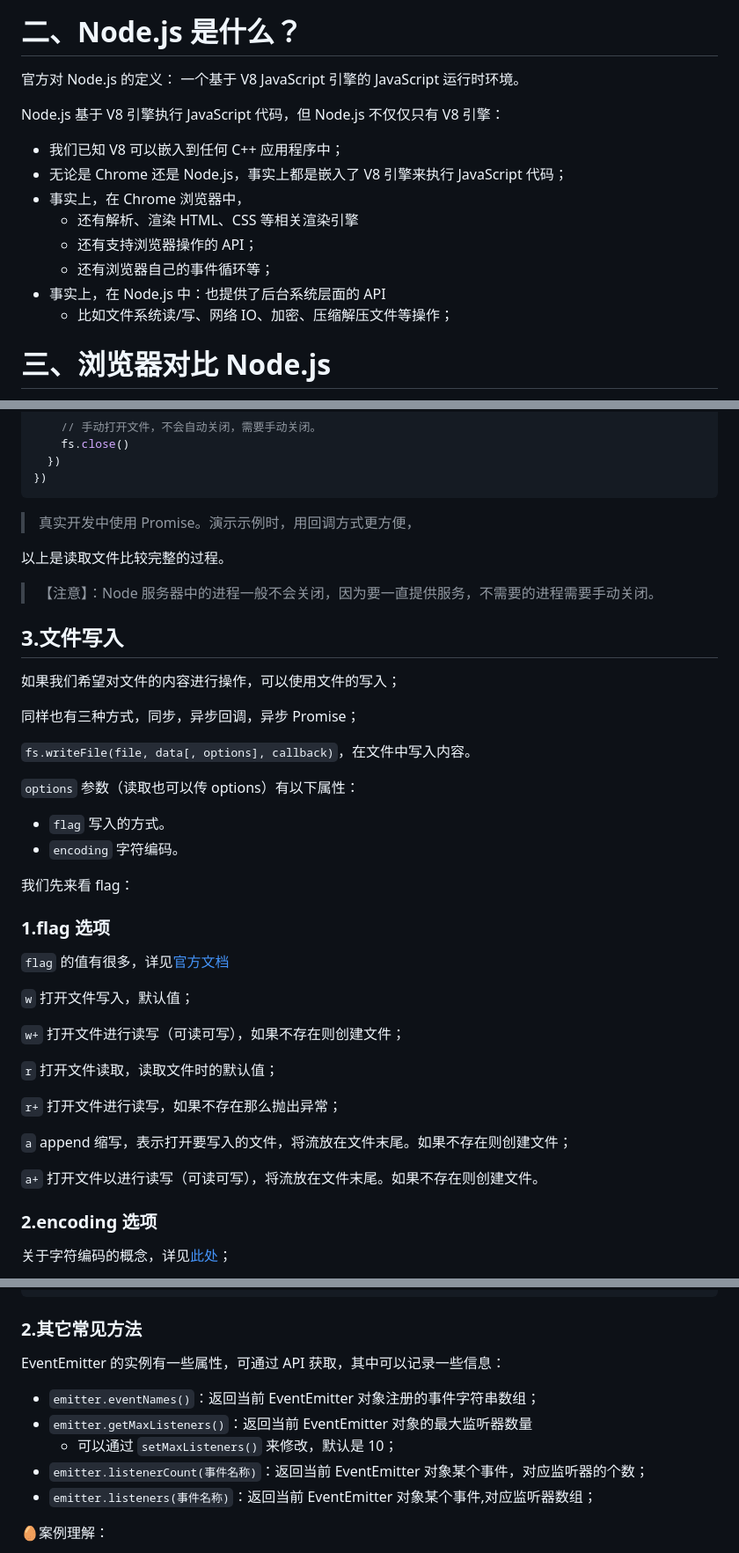
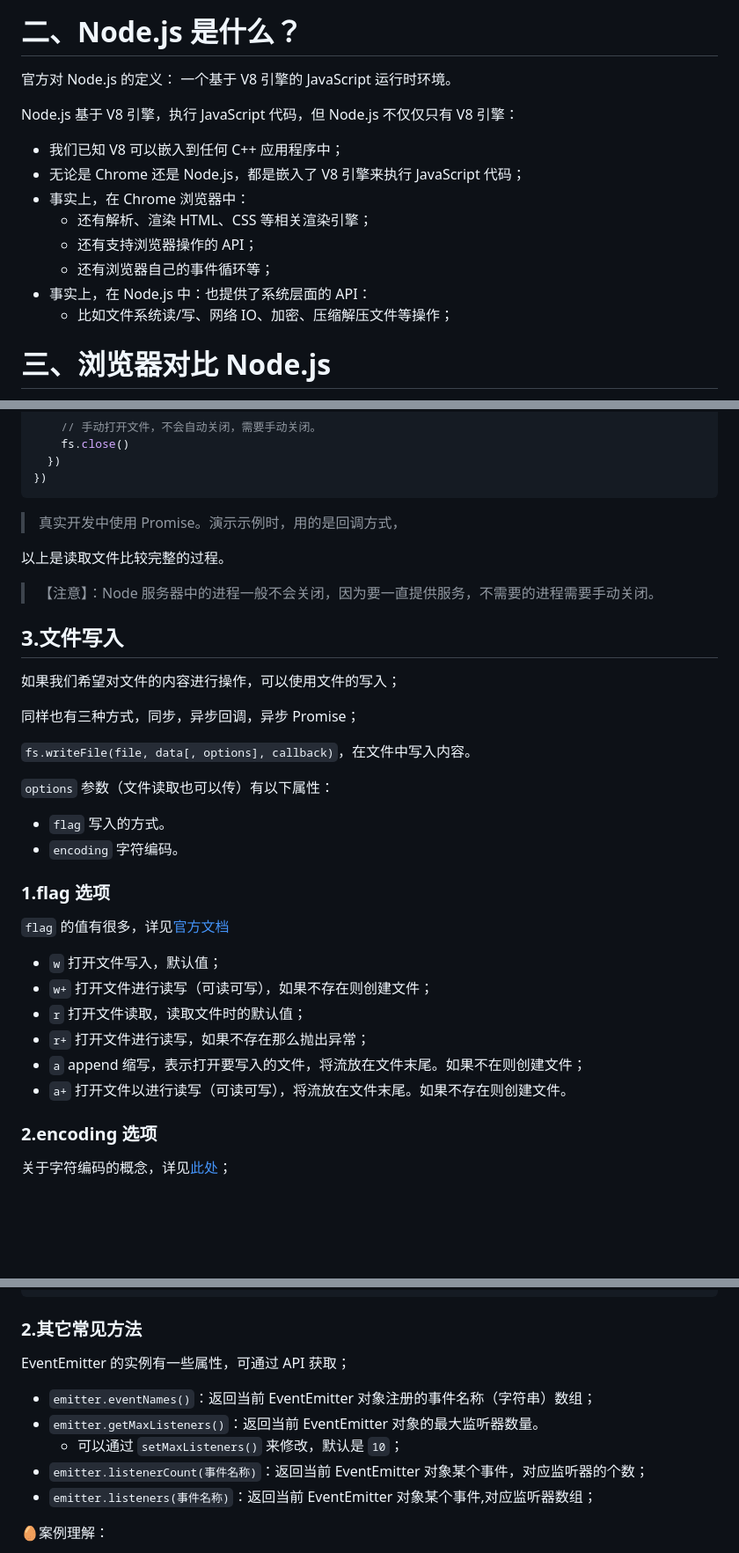
Before and after one commit to Zt2tzzt/NODE-ADVANCED, a Markdown page: 01-认识Node-fs模块-event模块.md, 3 parts joined by grey strips. Shown: that part at 88% size. Rendered like a GitHub page; blank space fills up the shorter version.

````diff
--- a/01-认识Node-fs模块-event模块.md
+++ b/01-认识Node-fs模块-event模块.md
@@ -6,17 +6,17 @@
 
 # 二、Node.js 是什么？
 
-官方对 Node.js 的定义： 一个基于 V8 JavaScript 引擎的 JavaScript 运行时环境。
+官方对 Node.js 的定义： 一个基于 V8 引擎的 JavaScript 运行时环境。
 
-Node.js 基于 V8 引擎执行 JavaScript 代码，但 Node.js 不仅仅只有 V8 引擎：
+Node.js 基于 V8 引擎，执行 JavaScript 代码，但 Node.js 不仅仅只有 V8 引擎：
 
 - 我们已知 V8 可以嵌入到任何 C++ 应用程序中；
-- 无论是 Chrome 还是 Node.js，事实上都是嵌入了 V8 引擎来执行 JavaScript 代码；
-- 事实上，在 Chrome 浏览器中，
-  - 还有解析、渲染 HTML、CSS 等相关渲染引擎
+- 无论是 Chrome 还是 Node.js，都是嵌入了 V8 引擎来执行 JavaScript 代码；
+- 事实上，在 Chrome 浏览器中：
+  - 还有解析、渲染 HTML、CSS 等相关渲染引擎；
   - 还有支持浏览器操作的 API；
   - 还有浏览器自己的事件循环等；
-- 事实上，在 Node.js 中：也提供了后台系统层面的 API
+- 事实上，在 Node.js 中：也提供了系统层面的 API：
   - 比如文件系统读/写、网络 IO、加密、压缩解压文件等操作；
 
 # 三、浏览器对比 Node.js
@@ -204,7 +208,7 @@ fs.open('./bbb.txt', (err, fd) => {
 })
 ```
 
-> 真实开发中使用 Promise。演示示例时，用回调方式更方便，
+> 真实开发中使用 Promise。演示示例时，用的是回调方式，
 
 以上是读取文件比较完整的过程。
 
@@ -218,28 +222,21 @@ fs.open('./bbb.txt', (err, fd) => {
 
 `fs.writeFile(file, data[, options], callback)`，在文件中写入内容。
 
-`options` 参数（读取也可以传 options）有以下属性：
+`options` 参数（文件读取也可以传）有以下属性：
 
 - `flag` 写入的方式。
 - `encoding` 字符编码。
-
-我们先来看 flag：
 
 ### 1.flag 选项
 
 `flag` 的值有很多，详见[官方文档](https://nodejs.org/dist/latest-v14.x/docs/api/fs.html#fs_file_system_flags)
 
-`w` 打开文件写入，默认值；
-
-`w+` 打开文件进行读写（可读可写），如果不存在则创建文件；
-
-`r` 打开文件读取，读取文件时的默认值；
-
-`r+` 打开文件进行读写，如果不存在那么抛出异常；
-
-`a` append 缩写，表示打开要写入的文件，将流放在文件末尾。如果不存在则创建文件；
-
-`a+` 打开文件以进行读写（可读可写），将流放在文件末尾。如果不存在则创建文件。
+- `w` 打开文件写入，默认值；
+- `w+` 打开文件进行读写（可读可写），如果不存在则创建文件；
+- `r` 打开文件读取，读取文件时的默认值；
+- `r+` 打开文件进行读写，如果不存在那么抛出异常；
+- `a` append 缩写，表示打开要写入的文件，将流放在文件末尾。如果不在则创建文件；
+- `a+` 打开文件以进行读写（可读可写），将流放在文件末尾。如果不存在则创建文件。
 
 ### 2.encoding 选项
 
@@ -431,11 +428,11 @@ setTimeout(() => {
 
 ### 2.其它常见方法
 
-EventEmitter 的实例有一些属性，可通过 API 获取，其中可以记录一些信息：
+EventEmitter 的实例有一些属性，可通过 API 获取；
 
-- `emitter.eventNames()`：返回当前 EventEmitter 对象注册的事件字符串数组；
-- `emitter.getMaxListeners()`：返回当前 EventEmitter 对象的最大监听器数量
-  - 可以通过 `setMaxListeners()` 来修改，默认是 10；
+- `emitter.eventNames()`：返回当前 EventEmitter 对象注册的事件名称（字符串）数组；
+- `emitter.getMaxListeners()`：返回当前 EventEmitter 对象的最大监听器数量。
+  - 可以通过 `setMaxListeners()` 来修改，默认是 `10`；
 - `emitter.listenerCount(事件名称)`：返回当前 EventEmitter 对象某个事件，对应监听器的个数；
 - `emitter.listeners(事件名称)`：返回当前 EventEmitter 对象某个事件,对应监听器数组；
 
````
Also changed, not shown: other parts of 01-认识Node-fs模块-event模块.md (+24 -20 lines).
